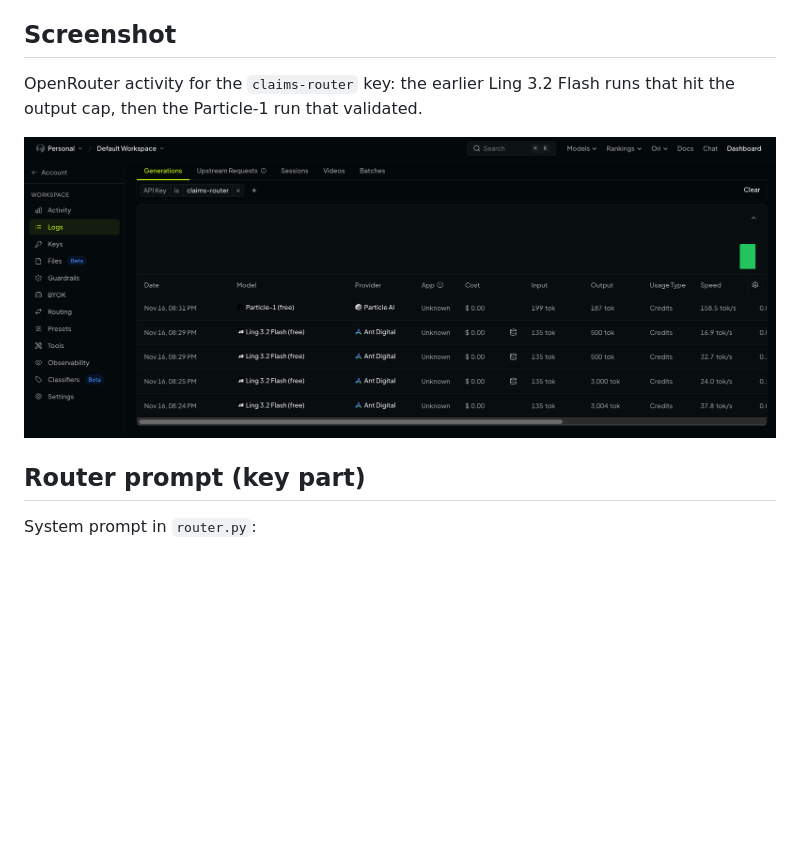
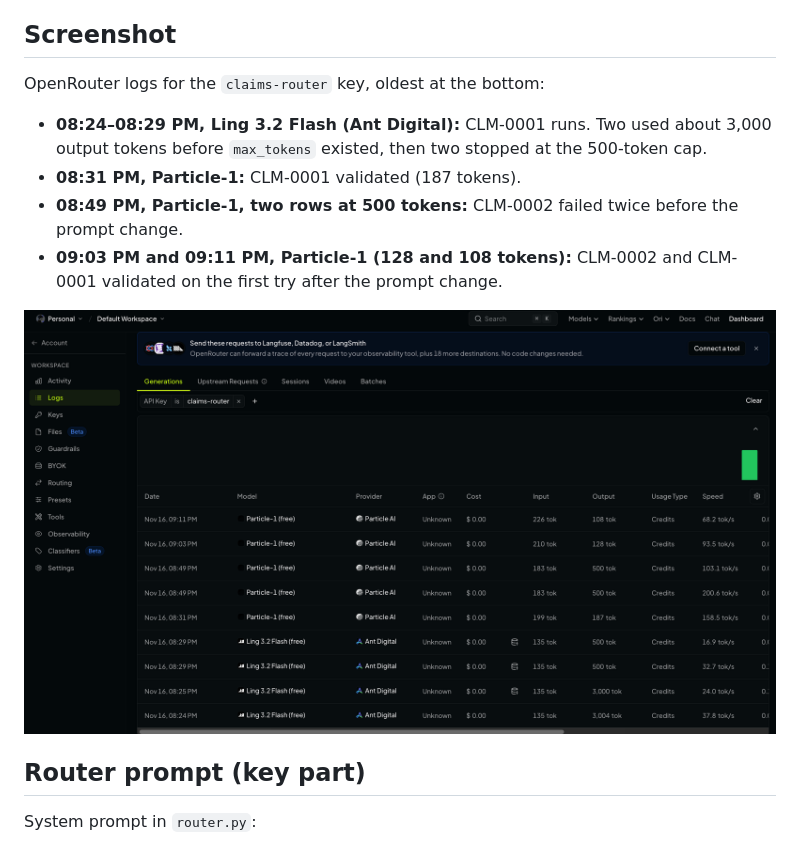
Before and after one commit to saksham-s1ngh/refund-agent-team, a Markdown page: BUILD_NOTES.md, the part around the change. Drawn GitHub-style; pictures changed too: activity.png; blank space fills up the shorter version.

Commit message:
Update OpenRouter activity screenshot in build notes
- activity.png: refreshed logs including the CLM-0002 and post-prompt-change runs
- BUILD_NOTES.md: caption mapping each log row to its run

Co-Authored-By: Claude Opus 5.5 <noreply@anthropic.com>

```diff
--- a/BUILD_NOTES.md
+++ b/BUILD_NOTES.md
@@ -32,7 +32,12 @@ Holds up fully, and also addresses other issues (car seat out of stock).
 
 ## Screenshot
 
-OpenRouter activity for the `claims-router` key: the earlier Ling 3.2 Flash runs that hit the output cap, then the Particle-1 run that validated.
+OpenRouter logs for the `claims-router` key, oldest at the bottom:
+
+- **08:24–08:29 PM, Ling 3.2 Flash (Ant Digital):** CLM-0001 runs. Two used about 3,000 output tokens before `max_tokens` existed, then two stopped at the 500-token cap.
+- **08:31 PM, Particle-1:** CLM-0001 validated (187 tokens).
+- **08:49 PM, Particle-1, two rows at 500 tokens:** CLM-0002 failed twice before the prompt change.
+- **09:03 PM and 09:11 PM, Particle-1 (128 and 108 tokens):** CLM-0002 and CLM-0001 validated on the first try after the prompt change.
 
 ![OpenRouter activity](activity.png)
 
```
